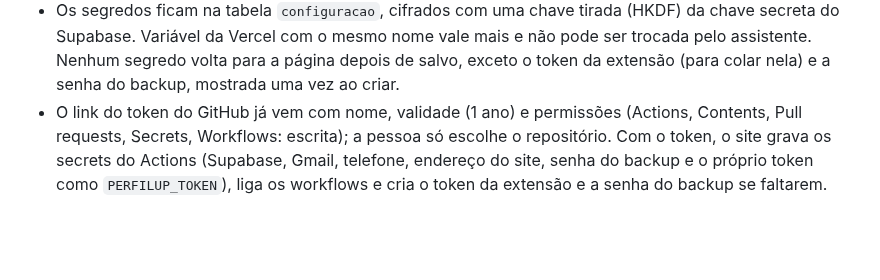
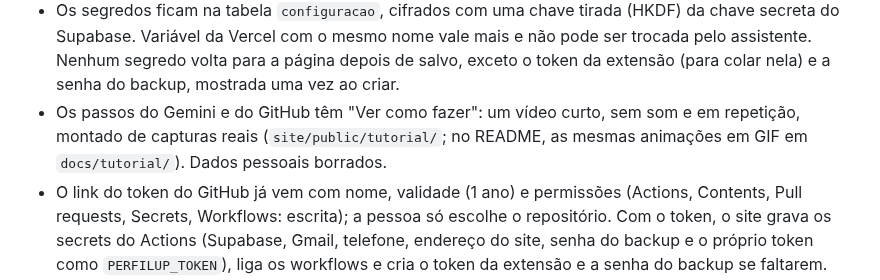
Before and after one commit to GabrielProzin/busca_vagas, a Markdown page: docs/spec.md, the part around the change. Drawn GitHub-style; blank space fills up the shorter version.

```diff
--- a/docs/spec.md
+++ b/docs/spec.md
@@ -222,6 +222,8 @@ No celular, a barra de baixo tem Hoje, Vagas, Triagem, Perfil, Quadro e Mais; a
 - Os segredos ficam na tabela `configuracao`, cifrados com uma chave tirada (HKDF) da chave secreta do Supabase.
   Variável da Vercel com o mesmo nome vale mais e não pode ser trocada pelo assistente. Nenhum segredo volta para a
   página depois de salvo, exceto o token da extensão (para colar nela) e a senha do backup, mostrada uma vez ao criar.
+- Os passos do Gemini e do GitHub têm "Ver como fazer": um vídeo curto, sem som e em repetição, montado de capturas
+  reais (`site/public/tutorial/`; no README, as mesmas animações em GIF em `docs/tutorial/`). Dados pessoais borrados.
 - O link do token do GitHub já vem com nome, validade (1 ano) e permissões (Actions, Contents, Pull requests,
   Secrets, Workflows: escrita); a pessoa só escolhe o repositório. Com o token, o site grava os secrets do Actions
   (Supabase, Gmail, telefone, endereço do site, senha do backup e o próprio token como `PERFILUP_TOKEN`), liga os
```
Also changed, not shown: README.md (+21 -4 lines), docs/tutorial/gemini.gif (added), docs/tutorial/vercel.gif (added), 10 other files.
